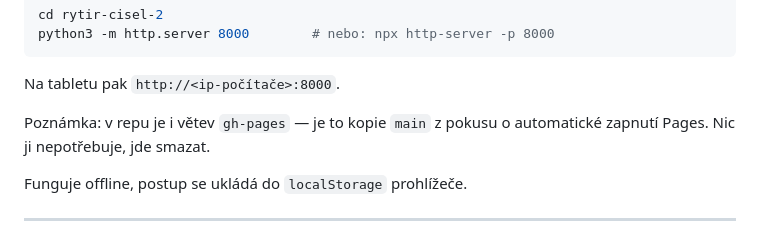
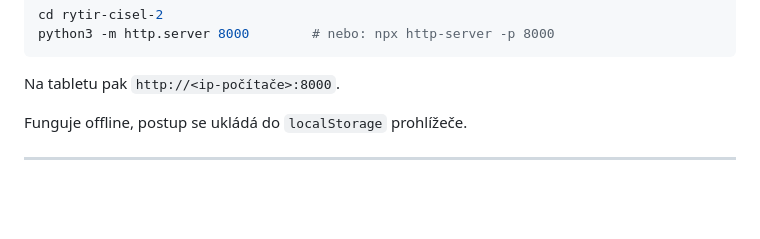
Before and after one commit to ZakkoMino/rytir-cisel-2, a Markdown page: README.md, the part around the change. Drawn GitHub-style; blank space fills up the shorter version.

Commit message:
docs: remove completed gh-pages cleanup note

````diff
--- a/README.md
+++ b/README.md
@@ -45,9 +45,6 @@ python3 -m http.server 8000        # nebo: npx http-server -p 8000
 ```
 
 Na tabletu pak `http://<ip-počítače>:8000`.
-
-Poznámka: v repu je i větev `gh-pages` — je to kopie `main` z pokusu
-o automatické zapnutí Pages. Nic ji nepotřebuje, jde smazat.
 
 Funguje offline, postup se ukládá do `localStorage` prohlížeče.
 
````
